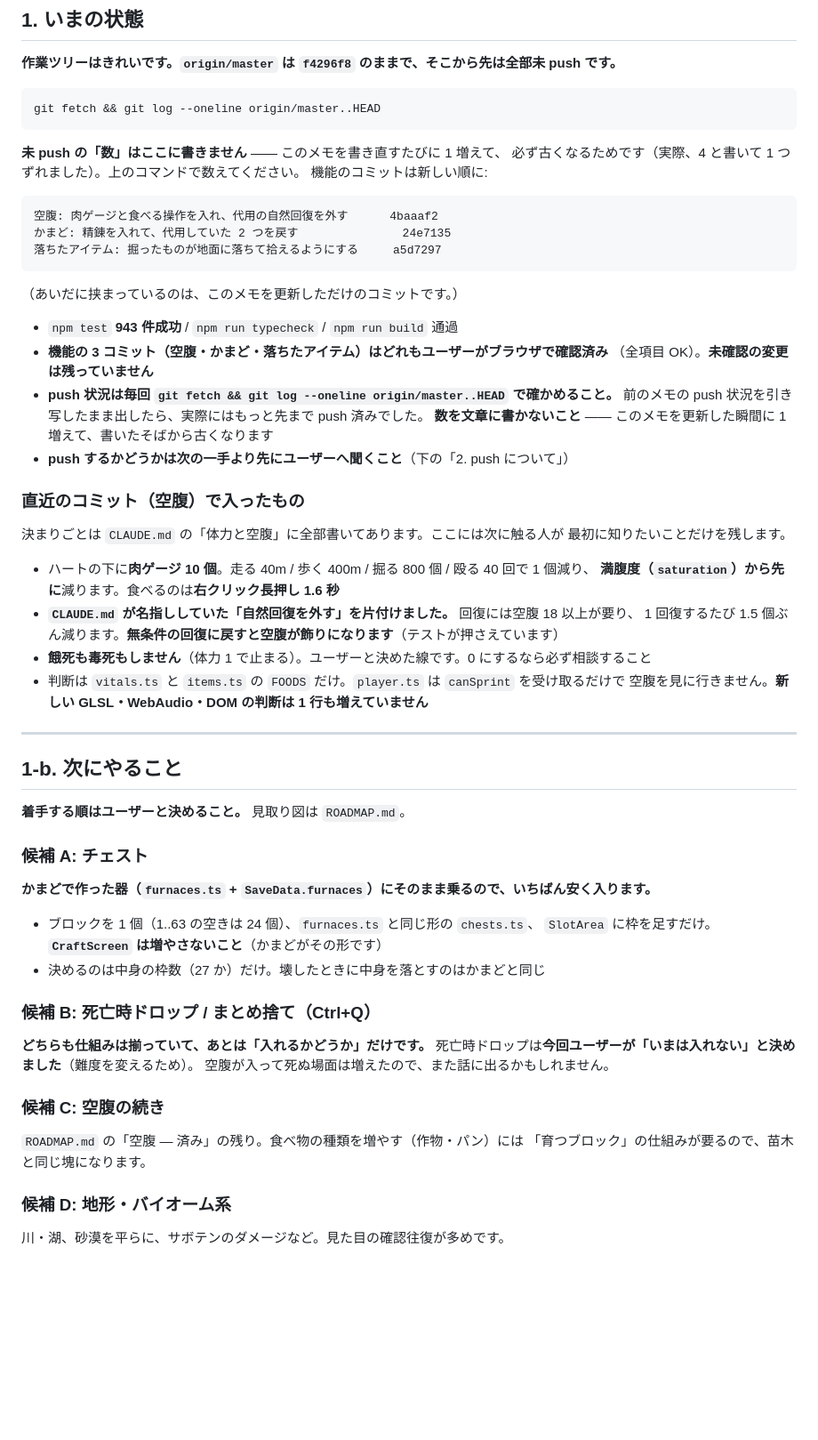
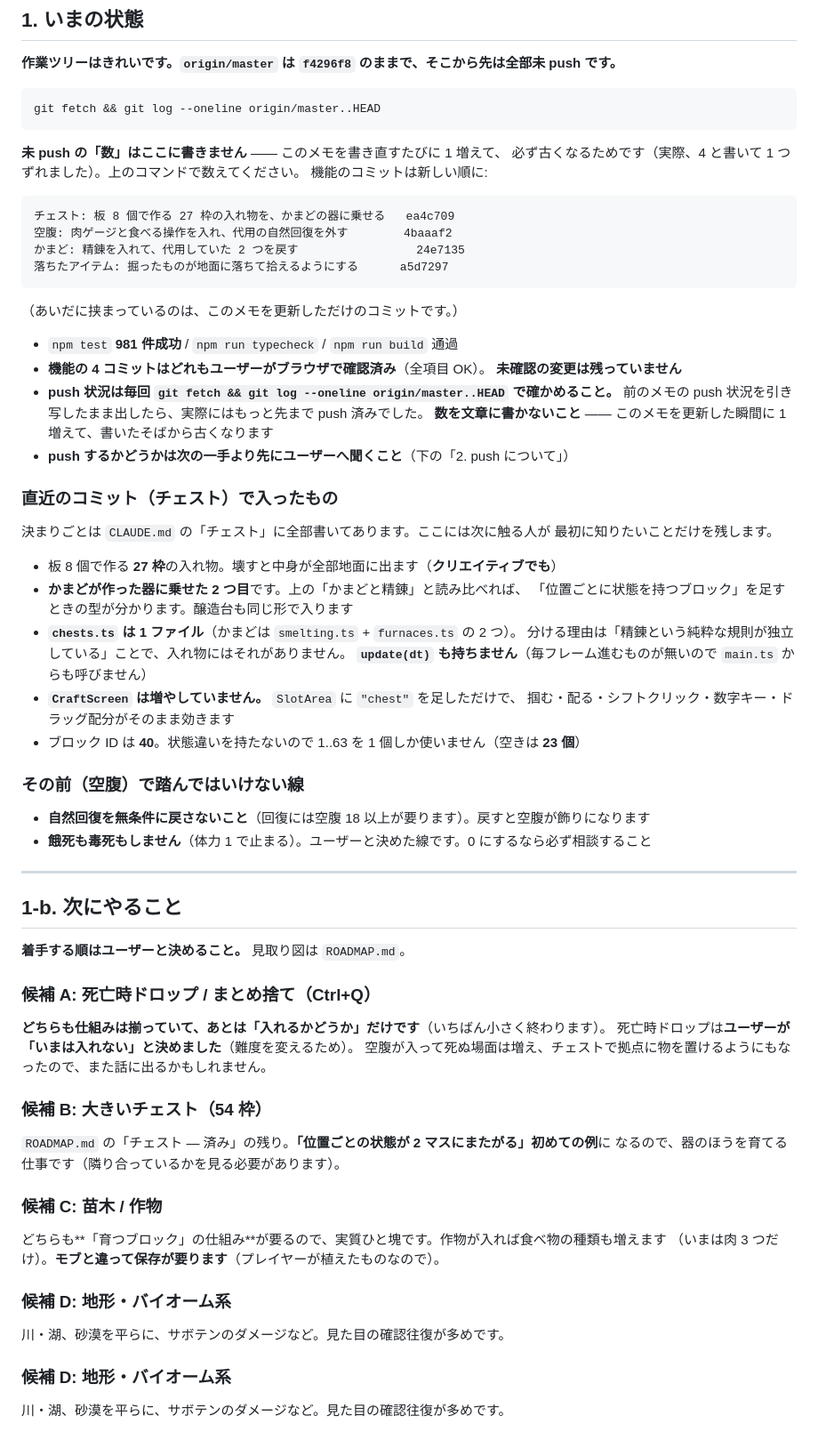
Before and after one commit to Kousei102/voxel-sandbox, a Markdown page: HANDOFF.md, the part around one of its changes. Shown at 89% size. Rendered like a GitHub page; blank space fills up the shorter version.

Commit message:
引き継ぎメモ: チェストまで入った状況と次の候補を書き直す
チェストで入ったものと器の型（かまどとの読み比べ方）、次の候補を死亡時ドロップ・
大きいチェスト・苗木/作物・地形の 4 つに入れ替える。空腹で踏んではいけない線は
2 行に縮めて残した。

今回踏んだものを 1 つ足した。同じ規則を 2 か所に書かない（Inventory.addRange の
2 パスをチェスト側へ写しかけ、addToSlots() として共用に切り出した）。

Co-Authored-By: Claude Opus 5 <noreply@anthropic.com>

````diff
--- a/HANDOFF.md
+++ b/HANDOFF.md
@@ -28,33 +28,41 @@ git fetch && git log --oneline origin/master..HEAD
 機能のコミットは新しい順に:
 
 ```
-空腹: 肉ゲージと食べる操作を入れ、代用の自然回復を外す      4baaaf2
-かまど: 精錬を入れて、代用していた 2 つを戻す               24e7135
-落ちたアイテム: 掘ったものが地面に落ちて拾えるようにする     a5d7297
+チェスト: 板 8 個で作る 27 枠の入れ物を、かまどの器に乗せる   ea4c709
+空腹: 肉ゲージと食べる操作を入れ、代用の自然回復を外す        4baaaf2
+かまど: 精錬を入れて、代用していた 2 つを戻す                 24e7135
+落ちたアイテム: 掘ったものが地面に落ちて拾えるようにする      a5d7297
 ```
 
 （あいだに挟まっているのは、このメモを更新しただけのコミットです。）
 
-- `npm test` **943 件成功** / `npm run typecheck` / `npm run build` 通過
-- **機能の 3 コミット（空腹・かまど・落ちたアイテム）はどれもユーザーがブラウザで確認済み**
-  （全項目 OK）。**未確認の変更は残っていません**
+- `npm test` **981 件成功** / `npm run typecheck` / `npm run build` 通過
+- **機能の 4 コミットはどれもユーザーがブラウザで確認済み**（全項目 OK）。
+  **未確認の変更は残っていません**
 - **push 状況は毎回 `git fetch && git log --oneline origin/master..HEAD` で確かめること。**
   前のメモの push 状況を引き写したまま出したら、実際にはもっと先まで push 済みでした。
   **数を文章に書かないこと** —— このメモを更新した瞬間に 1 増えて、書いたそばから古くなります
 - **push するかどうかは次の一手より先にユーザーへ聞くこと**（下の「2. push について」）
 
-### 直近のコミット（空腹）で入ったもの
+### 直近のコミット（チェスト）で入ったもの
 
-決まりごとは `CLAUDE.md` の「体力と空腹」に全部書いてあります。ここには次に触る人が
+決まりごとは `CLAUDE.md` の「チェスト」に全部書いてあります。ここには次に触る人が
 最初に知りたいことだけを残します。
 
-- ハートの下に**肉ゲージ 10 個**。走る 40m / 歩く 400m / 掘る 800 個 / 殴る 40 回で 1 個減り、
-  **満腹度（`saturation`）から先に**減ります。食べるのは**右クリック長押し 1.6 秒**
-- **`CLAUDE.md` が名指ししていた「自然回復を外す」を片付けました。** 回復には空腹 18 以上が要り、
-  1 回復するたび 1.5 個ぶん減ります。**無条件の回復に戻すと空腹が飾りになります**（テストが押さえています）
+- 板 8 個で作る **27 枠**の入れ物。壊すと中身が全部地面に出ます（**クリエイティブでも**）
+- **かまどが作った器に乗せた 2 つ目**です。上の「かまどと精錬」と読み比べれば、
+  「位置ごとに状態を持つブロック」を足すときの型が分かります。醸造台も同じ形で入ります
+- **`chests.ts` は 1 ファイル**（かまどは `smelting.ts` + `furnaces.ts` の 2 つ）。
+  分ける理由は「精錬という純粋な規則が独立している」ことで、入れ物にはそれがありません。
+  **`update(dt)` も持ちません**（毎フレーム進むものが無いので `main.ts` からも呼びません）
+- **`CraftScreen` は増やしていません。** `SlotArea` に `"chest"` を足しただけで、
+  掴む・配る・シフトクリック・数字キー・ドラッグ配分がそのまま効きます
+- ブロック ID は **40**。状態違いを持たないので 1..63 を 1 個しか使いません（空きは **23 個**）
+
+### その前（空腹）で踏んではいけない線
+
+- **自然回復を無条件に戻さないこと**（回復には空腹 18 以上が要ります）。戻すと空腹が飾りになります
 - **餓死も毒死もしません**（体力 1 で止まる）。ユーザーと決めた線です。0 にするなら必ず相談すること
-- 判断は `vitals.ts` と `items.ts` の `FOODS` だけ。`player.ts` は `canSprint` を受け取るだけで
-  空腹を見に行きません。**新しい GLSL・WebAudio・DOM の判断は 1 行も増えていません**
 
 ---
 
@@ -62,24 +70,25 @@ git fetch && git log --oneline origin/master..HEAD
 
 **着手する順はユーザーと決めること。** 見取り図は `ROADMAP.md`。
 
-### 候補 A: チェスト
+### 候補 A: 死亡時ドロップ / まとめ捨て（Ctrl+Q）
 
-**かまどで作った器（`furnaces.ts` + `SaveData.furnaces`）にそのまま乗るので、いちばん安く入ります。**
+**どちらも仕組みは揃っていて、あとは「入れるかどうか」だけです**（いちばん小さく終わります）。
+死亡時ドロップは**ユーザーが「いまは入れない」と決めました**（難度を変えるため）。
+空腹が入って死ぬ場面は増え、チェストで拠点に物を置けるようにもなったので、また話に出るかもしれません。
 
-- ブロックを 1 個（1..63 の空きは 24 個）、`furnaces.ts` と同じ形の `chests.ts`、
-  `SlotArea` に枠を足すだけ。**`CraftScreen` は増やさないこと**（かまどがその形です）
-- 決めるのは中身の枠数（27 か）だけ。壊したときに中身を落とすのはかまどと同じ
+### 候補 B: 大きいチェスト（54 枠）
 
-### 候補 B: 死亡時ドロップ / まとめ捨て（Ctrl+Q）
+`ROADMAP.md` の「チェスト — 済み」の残り。**「位置ごとの状態が 2 マスにまたがる」初めての例**に
+なるので、器のほうを育てる仕事です（隣り合っているかを見る必要があります）。
 
-**どちらも仕組みは揃っていて、あとは「入れるかどうか」だけです。**
-死亡時ドロップは**今回ユーザーが「いまは入れない」と決めました**（難度を変えるため）。
-空腹が入って死ぬ場面は増えたので、また話に出るかもしれません。
+### 候補 C: 苗木 / 作物
 
-### 候補 C: 空腹の続き
+どちらも**「育つブロック」の仕組み**が要るので、実質ひと塊です。作物が入れば食べ物の種類も増えます
+（いまは肉 3 つだけ）。**モブと違って保存が要ります**（プレイヤーが植えたものなので）。
 
-`ROADMAP.md` の「空腹 — 済み」の残り。食べ物の種類を増やす（作物・パン）には
-「育つブロック」の仕組みが要るので、苗木と同じ塊になります。
+### 候補 D: 地形・バイオーム系
+
+川・湖、砂漠を平らに、サボテンのダメージなど。見た目の確認往復が多めです。
 
 ### 候補 D: 地形・バイオーム系
 
````
Also changed, not shown: other parts of HANDOFF.md (+5 -2 lines).
